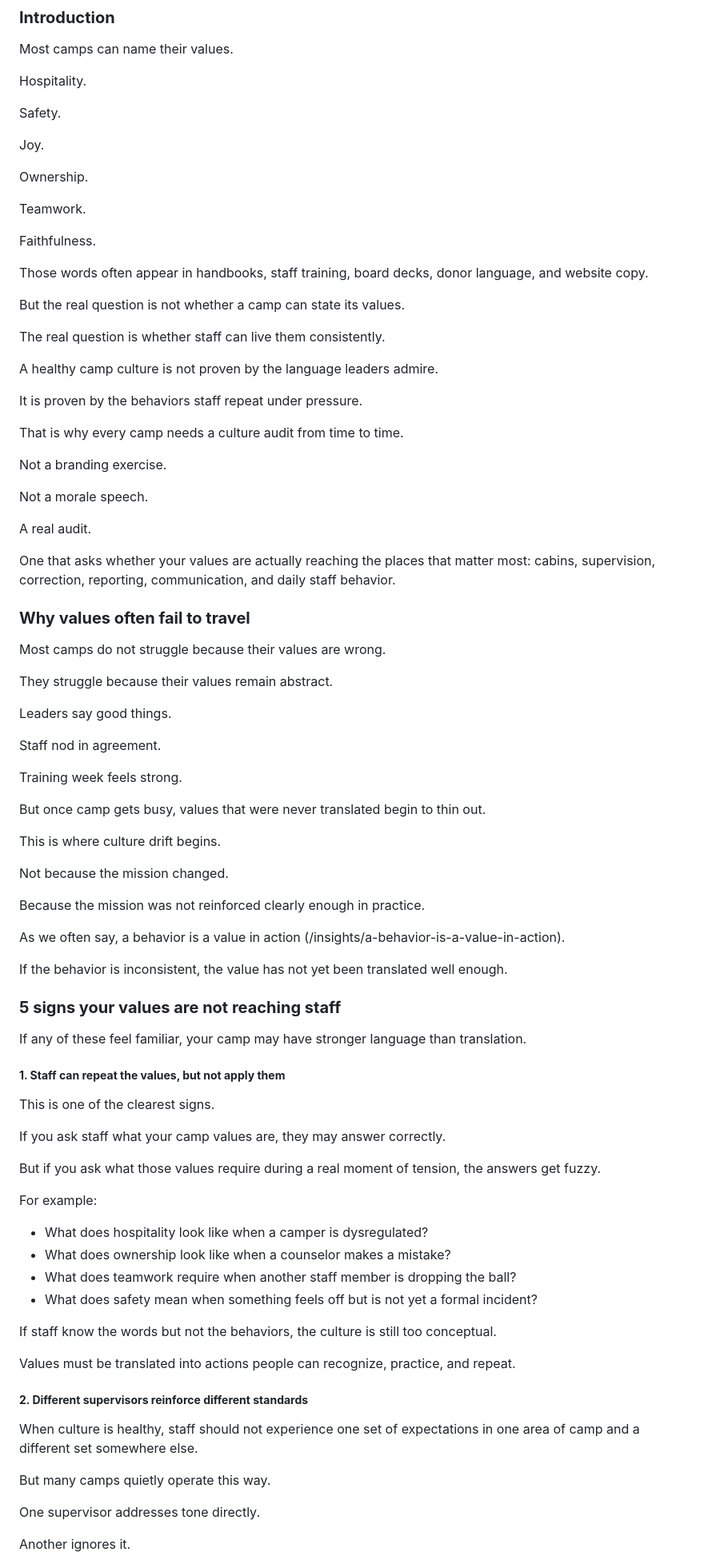
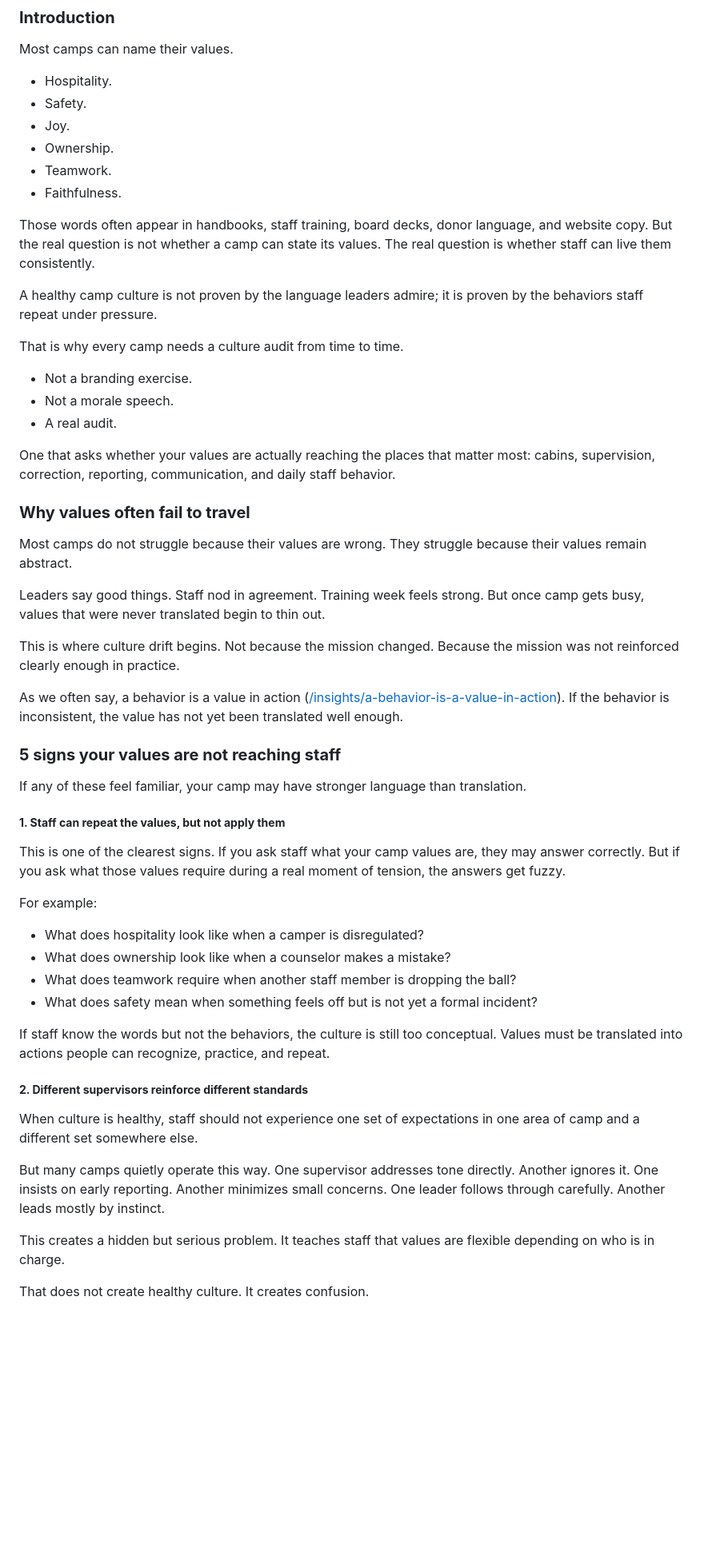
Before and after one commit to fhlcreative/happy-camper-consulting, a Markdown page: insights/articles/the-camp-culture-audit-5-signs-your-values-are-not-reaching-staff.md, the part around one of its changes. Shown at 80% size. Drawn GitHub-style; blank space fills up the shorter version.

Commit message:
Update Insights Articles “the-camp-culture-audit-5-signs-your-values-are-not-reaching-staff”

```diff
--- a/insights/articles/the-camp-culture-audit-5-signs-your-values-are-not-reaching-staff.md
+++ b/insights/articles/the-camp-culture-audit-5-signs-your-values-are-not-reaching-staff.md
@@ -14,61 +14,34 @@ By Jeff Rorabaugh, Founder & Principal Consultant
 
 Most camps can name their values.
 
-Hospitality.
+- Hospitality.
+- Safety.
+- Joy.
+- Ownership.
+- Teamwork.
+- Faithfulness.
 
-Safety.
+Those words often appear in handbooks, staff training, board decks, donor language, and website copy. But the real question is not whether a camp can state its values. The real question is whether staff can live them consistently.
 
-Joy.
-
-Ownership.
-
-Teamwork.
-
-Faithfulness.
-
-Those words often appear in handbooks, staff training, board decks, donor language, and website copy.
-
-But the real question is not whether a camp can state its values.
-
-The real question is whether staff can live them consistently.
-
-A healthy camp culture is not proven by the language leaders admire.
-
-It is proven by the behaviors staff repeat under pressure.
+A healthy camp culture is not proven by the language leaders admire; it is proven by the behaviors staff repeat under pressure.
 
 That is why every camp needs a culture audit from time to time.
 
-Not a branding exercise.
-
-Not a morale speech.
-
-A real audit.
+- Not a branding exercise.
+- Not a morale speech.
+- A real audit.
 
 One that asks whether your values are actually reaching the places that matter most: cabins, supervision, correction, reporting, communication, and daily staff behavior.
 
 ### **Why values often fail to travel**
 
-Most camps do not struggle because their values are wrong.
+Most camps do not struggle because their values are wrong. They struggle because their values remain abstract.
 
-They struggle because their values remain abstract.
+Leaders say good things. Staff nod in agreement. Training week feels strong. But once camp gets busy, values that were never translated begin to thin out.
 
-Leaders say good things.
+This is where culture drift begins. Not because the mission changed. Because the mission was not reinforced clearly enough in practice.
 
-Staff nod in agreement.
-
-Training week feels strong.
-
-But once camp gets busy, values that were never translated begin to thin out.
-
-This is where culture drift begins.
-
-Not because the mission changed.
-
-Because the mission was not reinforced clearly enough in practice.
-
-As we often say, a behavior is a value in action (/insights/a-behavior-is-a-value-in-action).
-
-If the behavior is inconsistent, the value has not yet been translated well enough.
+As we often say, a behavior is a value in action ([/insights/a-behavior-is-a-value-in-action](https://www.happycamperconsultant.com/insights/article.html?slug=a-behavior-is-a-value-in-action)). If the behavior is inconsistent, the value has not yet been translated well enough.
 
 ### **5 signs your values are not reaching staff**
 
@@ -76,30 +49,24 @@ If any of these feel familiar, your camp may have stronger language than transla
 
 ##### **1. Staff can repeat the values, but not apply them**
 
-This is one of the clearest signs.
-
-If you ask staff what your camp values are, they may answer correctly.
-
-But if you ask what those values require during a real moment of tension, the answers get fuzzy.
+This is one of the clearest signs. If you ask staff what your camp values are, they may answer correctly. But if you ask what those values require during a real moment of tension, the answers get fuzzy.
 
 For example:
 
-- What does hospitality look like when a camper is dysregulated?
+- What does hospitality look like when a camper is disregulated?
 - What does ownership look like when a counselor makes a mistake?
 - What does teamwork require when another staff member is dropping the ball?
 - What does safety mean when something feels off but is not yet a formal incident?
 
-If staff know the words but not the behaviors, the culture is still too conceptual.
-
-Values must be translated into actions people can recognize, practice, and repeat.
+If staff know the words but not the behaviors, the culture is still too conceptual. Values must be translated into actions people can recognize, practice, and repeat.
 
 ##### **2. Different supervisors reinforce different standards**
 
 When culture is healthy, staff should not experience one set of expectations in one area of camp and a different set somewhere else.
 
-But many camps quietly operate this way.
+But many camps quietly operate this way. One supervisor addresses tone directly. Another ignores it. One insists on early reporting. Another minimizes small concerns. One leader follows through carefully. Another leads mostly by instinct.
 
-One supervisor addresses tone directly.
+This creates a hidden but serious problem. It teaches staff that values are flexible depending on who is in charge.
 
-Another ignores it.
+That does not create healthy culture. It creates confusion.
 
```
Also changed, not shown: other parts of insights/articles/the-camp-culture-audit-5-signs-your-values-are-not-reaching-staff.md (+25 -75 lines).
